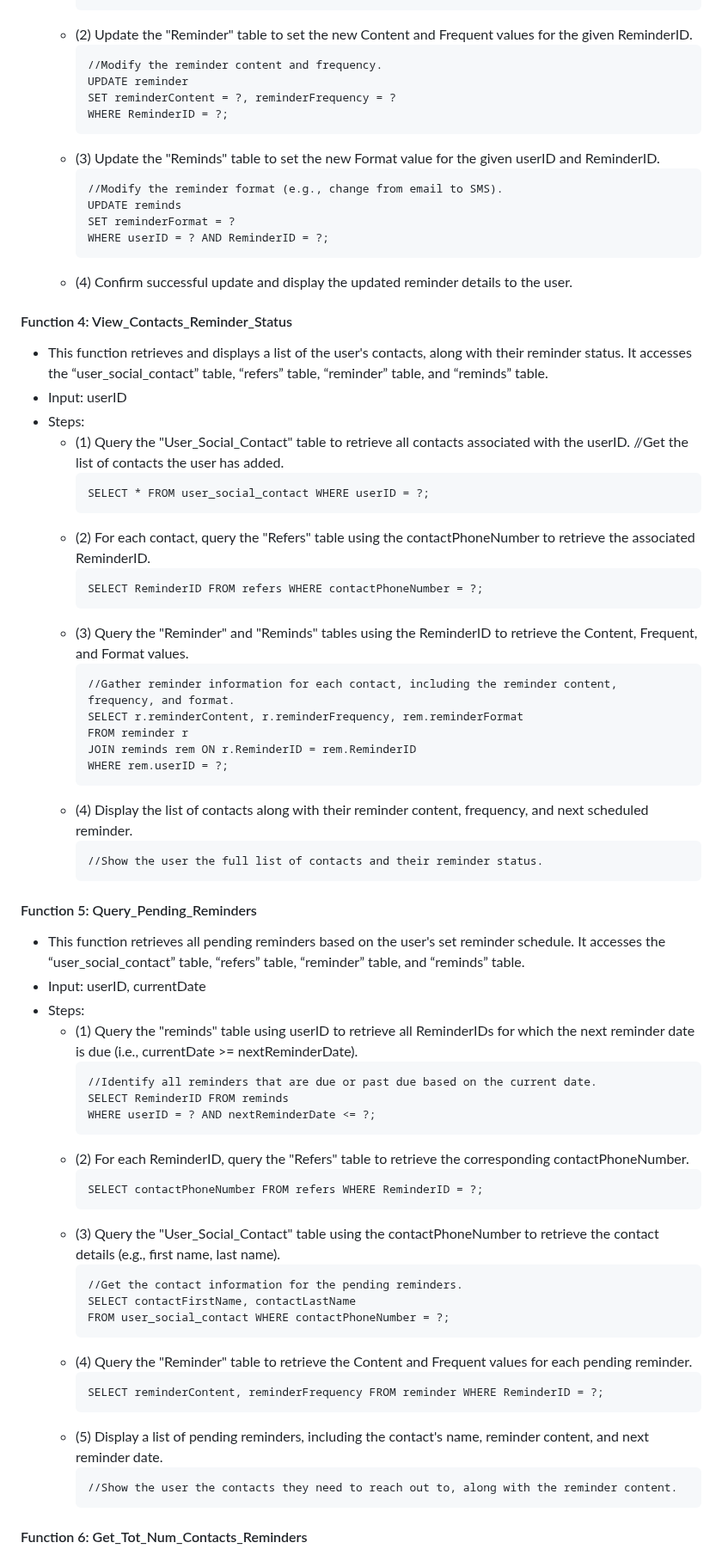
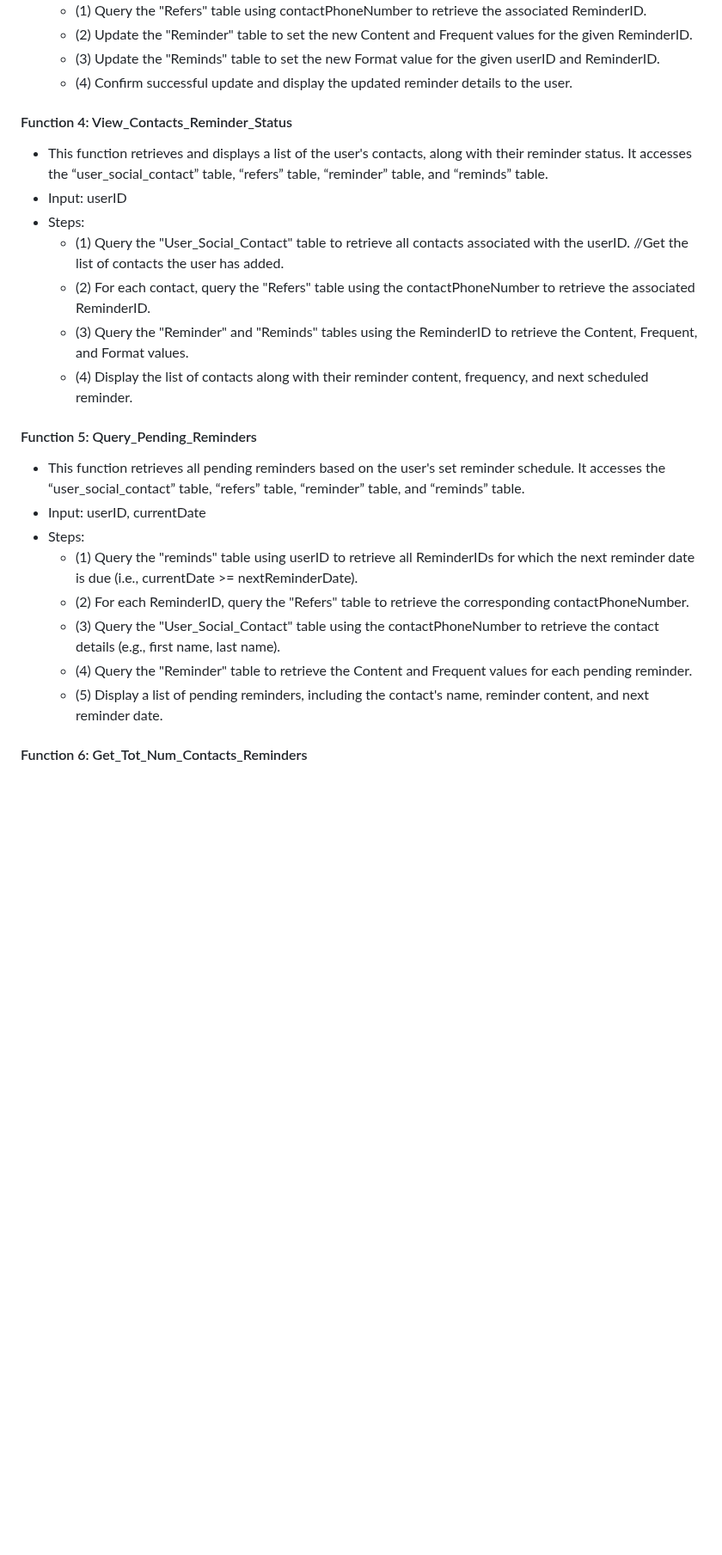
Before and after one commit to haarbj/Tether, a Markdown page: README.md, the part around one of its changes. Shown at 86% size. GitHub-like rendering; blank space fills up the shorter version.

````diff
--- a/README.md
+++ b/README.md
@@ -210,17 +166,5 @@
   - (2) Update the "Reminder" table to set the new Content and Frequent values for the given ReminderID.
-    ```
-    //Modify the reminder content and frequency.
-    UPDATE reminder
-    SET reminderContent = ?, reminderFrequency = ?
-    WHERE ReminderID = ?;
-    ```
   - (3) Update the "Reminds" table to set the new Format value for the given userID and ReminderID.
-    ```
-    //Modify the reminder format (e.g., change from email to SMS).
-    UPDATE reminds
-    SET reminderFormat = ?
-    WHERE userID = ? AND ReminderID = ?;
-    ```
   - (4) Confirm successful update and display the updated reminder details to the user.
 
 #### Function 4: View_Contacts_Reminder_Status
@@ -229,25 +173,9 @@
 - Input: userID
 - Steps:
   - (1) Query the "User_Social_Contact" table to retrieve all contacts associated with the userID. //Get the list of contacts the user has added.
-    ```
-    SELECT * FROM user_social_contact WHERE userID = ?;
-    ```
   - (2) For each contact, query the "Refers" table using the contactPhoneNumber to retrieve the associated ReminderID.
-    ```
-    SELECT ReminderID FROM refers WHERE contactPhoneNumber = ?;
-    ```
   - (3) Query the "Reminder" and "Reminds" tables using the ReminderID to retrieve the Content, Frequent, and Format values.
-    ```
-    //Gather reminder information for each contact, including the reminder content, frequency, and format.
-    SELECT r.reminderContent, r.reminderFrequency, rem.reminderFormat
-    FROM reminder r
-    JOIN reminds rem ON r.ReminderID = rem.ReminderID
-    WHERE rem.userID = ?;
-    ```
   - (4) Display the list of contacts along with their reminder content, frequency, and next scheduled reminder.
-    ```
-    //Show the user the full list of contacts and their reminder status.
-    ```
 
 #### Function 5: Query_Pending_Reminders
 
@@ -255,29 +183,10 @@
 - Input: userID, currentDate
 - Steps:
   - (1) Query the "reminds" table using userID to retrieve all ReminderIDs for which the next reminder date is due (i.e., currentDate >= nextReminderDate).
-    ```
-    //Identify all reminders that are due or past due based on the current date.
-    SELECT ReminderID FROM reminds
-    WHERE userID = ? AND nextReminderDate <= ?;
-    ```
   - (2) For each ReminderID, query the "Refers" table to retrieve the corresponding contactPhoneNumber.
-    ```
-    SELECT contactPhoneNumber FROM refers WHERE ReminderID = ?;
-    ```
   - (3) Query the "User_Social_Contact" table using the contactPhoneNumber to retrieve the contact details (e.g., first name, last name).
-    ```
-    //Get the contact information for the pending reminders.
-    SELECT contactFirstName, contactLastName
-    FROM user_social_contact WHERE contactPhoneNumber = ?;
-    ```
   - (4) Query the "Reminder" table to retrieve the Content and Frequent values for each pending reminder.
-    ```
-    SELECT reminderContent, reminderFrequency FROM reminder WHERE ReminderID = ?;
-    ```
   - (5) Display a list of pending reminders, including the contact's name, reminder content, and next reminder date.
-    ```
-    //Show the user the contacts they need to reach out to, along with the reminder content.
-    ```
 
 #### Function 6: Get_Tot_Num_Contacts_Reminders
 
````
Also changed, not shown: other parts of README.md (+0 -55 lines).
